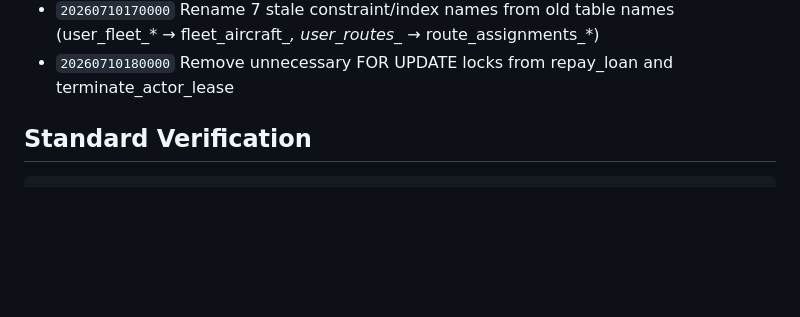
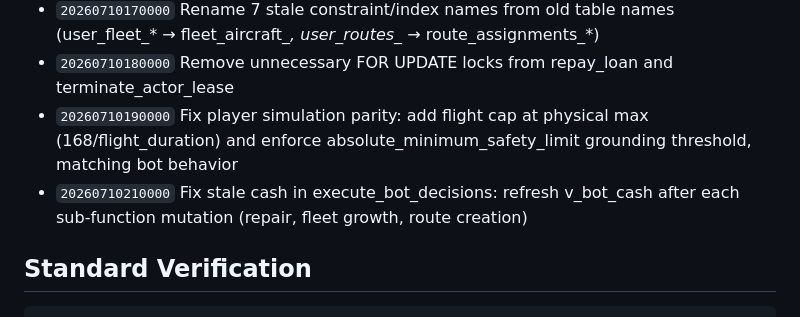
Before and after one commit to nferdazel/skyward, a Markdown page: docs/README.md, the part around the change. Rendered like a GitHub page; blank space fills up the shorter version.

Commit message:
docs: update after simulation engine audit and fixes
- Add migrations 51-53 to docs/README.md
- Update AUDIT_QUEUE.md with simulation audit results

```diff
--- a/docs/README.md
+++ b/docs/README.md
@@ -180,6 +180,13 @@ High-level grouping:
   (user_fleet_* → fleet_aircraft_*, user_routes_* → route_assignments_*)
 - `20260710180000`
   Remove unnecessary FOR UPDATE locks from repay_loan and terminate_actor_lease
+- `20260710190000`
+  Fix player simulation parity: add flight cap at physical max
+  (168/flight_duration) and enforce absolute_minimum_safety_limit grounding
+  threshold, matching bot behavior
+- `20260710210000`
+  Fix stale cash in execute_bot_decisions: refresh v_bot_cash after each
+  sub-function mutation (repair, fleet growth, route creation)
 
 ## Standard Verification
 
```
